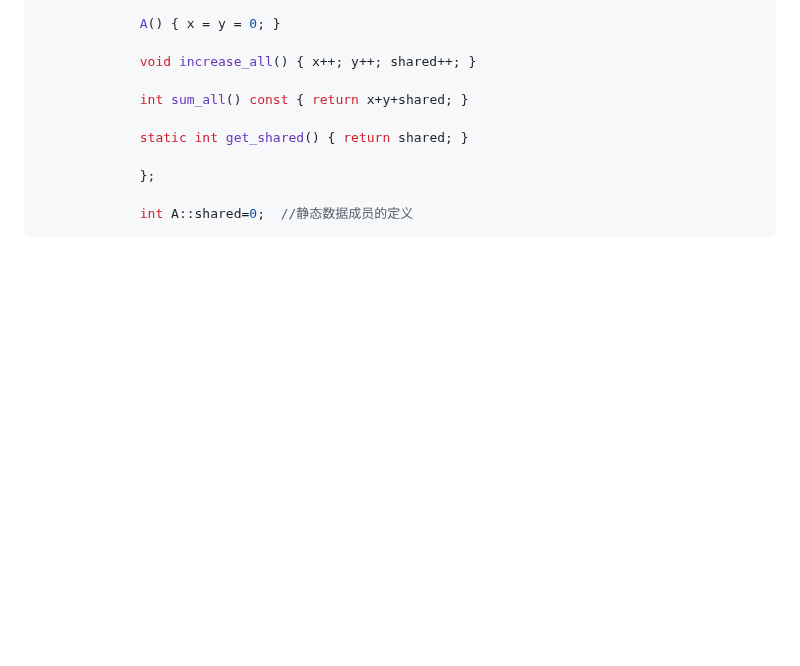
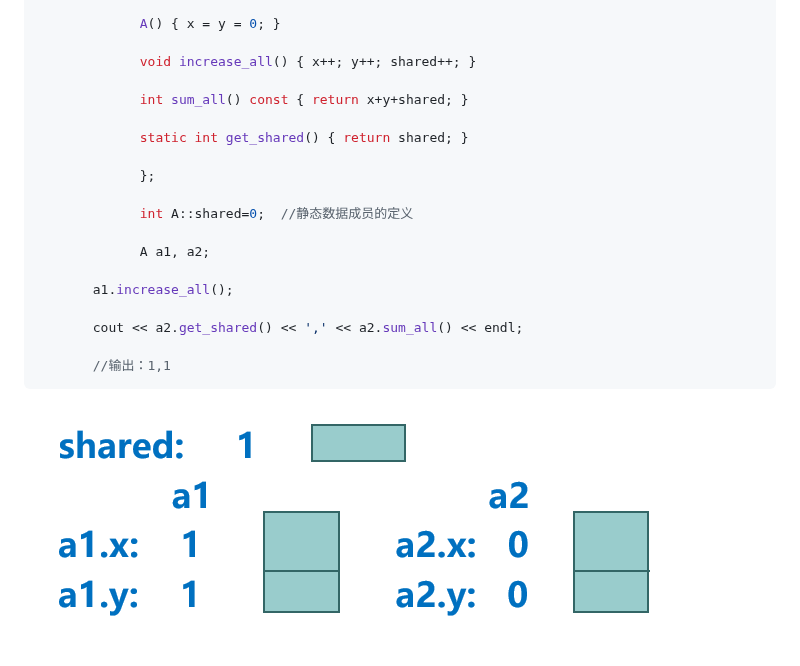
Before and after one commit to Woo3aN/Obsidian-backup, a Markdown page: 面向对象程序设计.md, the part around the change. GitHub-like rendering; pictures changed too: imgs/Pasted image 20260517002356.png (added); blank space fills up the shorter version.

Commit message:
笔记自动备份: 2026-05-17 00:27:43

````diff
--- a/面向对象程序设计.md
+++ b/面向对象程序设计.md
@@ -662,4 +662,14 @@ class A
              };
 
              int A::shared=0;  //静态数据成员的定义
+
+             A a1, a2;
+
+       a1.increase_all();
+
+       cout << a2.get_shared() << ',' << a2.sum_all() << endl;
+
+       //输出：1,1
 ```
+
+![492](imgs/Pasted%20image%2020260517002356.png)
````
Also changed, not shown: 1 other file.
